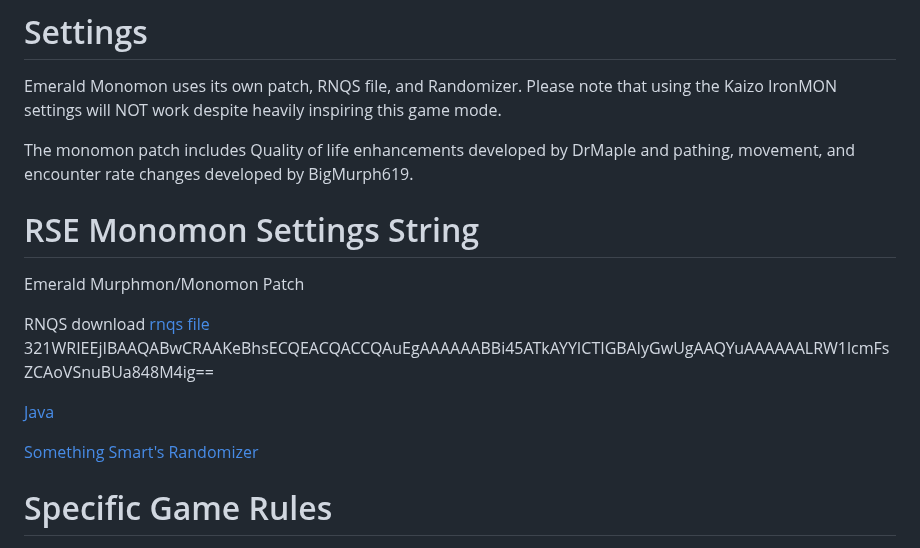
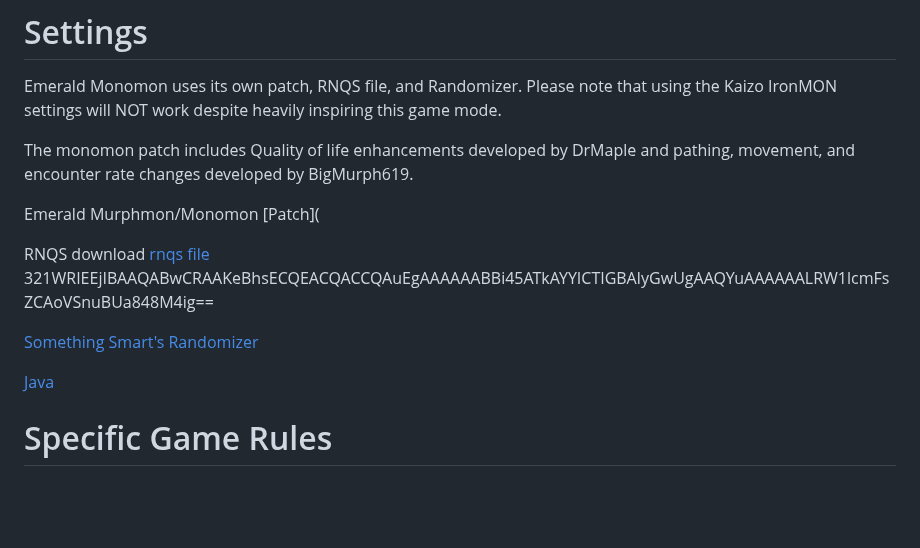
Before and after one commit to TakeJoshyy/TheMurphVerse, a Markdown page: 1.GameModes/Emerald-Monomon/readme.md, the part around the change. Rendered like a GitHub page; blank space fills up the shorter version.

```diff
--- a/1.GameModes/Emerald-Monomon/readme.md
+++ b/1.GameModes/Emerald-Monomon/readme.md
@@ -90,16 +90,14 @@ Emerald Monomon uses its own patch, RNQS file, and Randomizer. Please note that
 
 The monomon patch includes Quality of life enhancements developed by DrMaple and pathing, movement, and encounter rate changes developed by BigMurph619.
 
-# RSE Monomon Settings String
-
-Emerald Murphmon/Monomon Patch
+Emerald Murphmon/Monomon [Patch](
 
 RNQS download [rnqs file](https://raw.githubusercontent.com/BigMurph619/Emerald-Monomon/refs/heads/main/Emerald-Monomon-Settings-String.rnqs)
 321WRIEEjIBAAQABwCRAAKeBhsECQEACQACCQAuEgAAAAAABBi45ATkAYYICTIGBAIyGwUgAAQYuAAAAAALRW1lcmFsZCAoVSnuBUa848M4ig==
 
+[Something Smart's Randomizer](https://github.com/something-smart/ironmon-randomizer)
+
 [Java](https://www.java.com/en/download/manual.jsp)
-
-[Something Smart's Randomizer](https://github.com/something-smart/ironmon-randomizer)
 
 # Specific Game Rules
 
```
